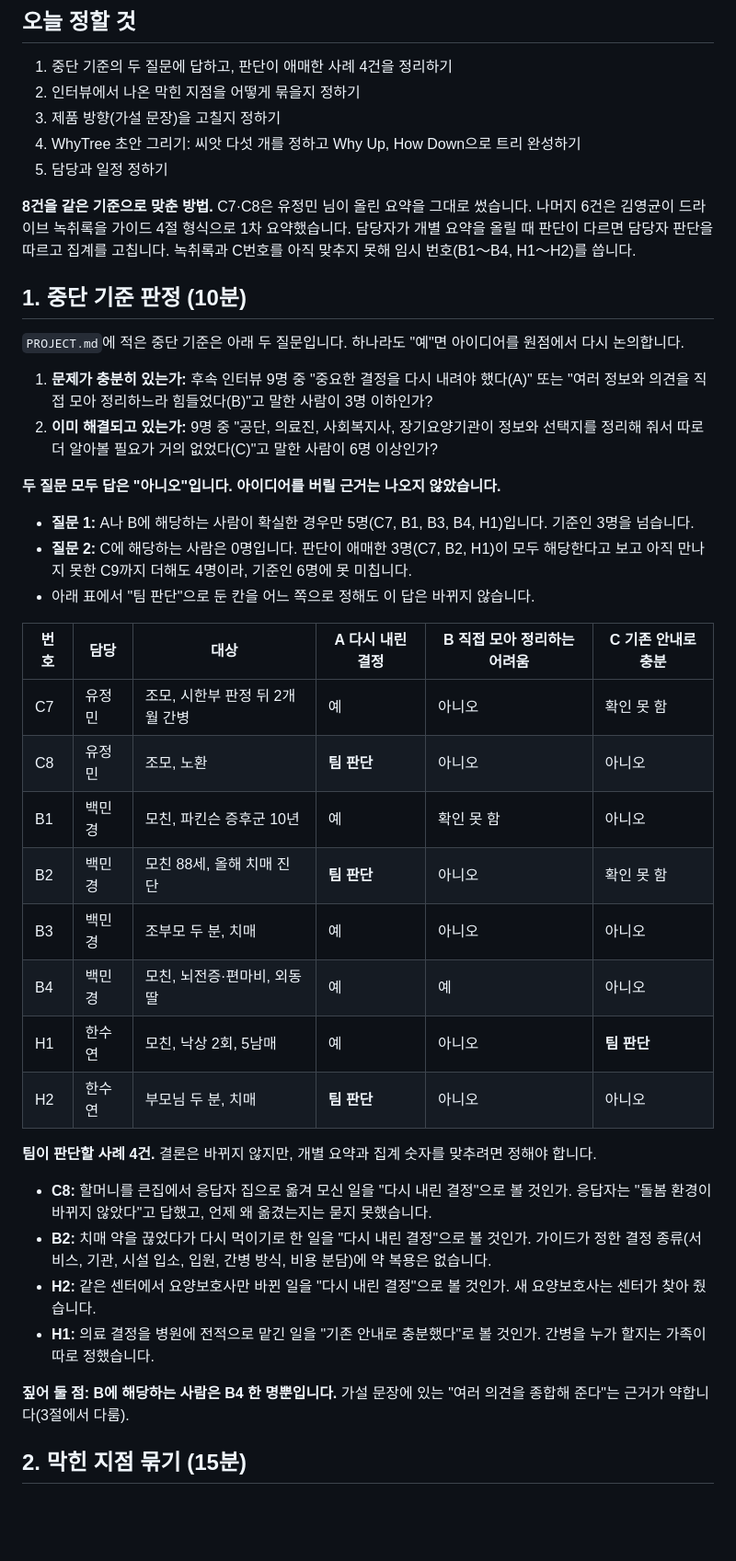
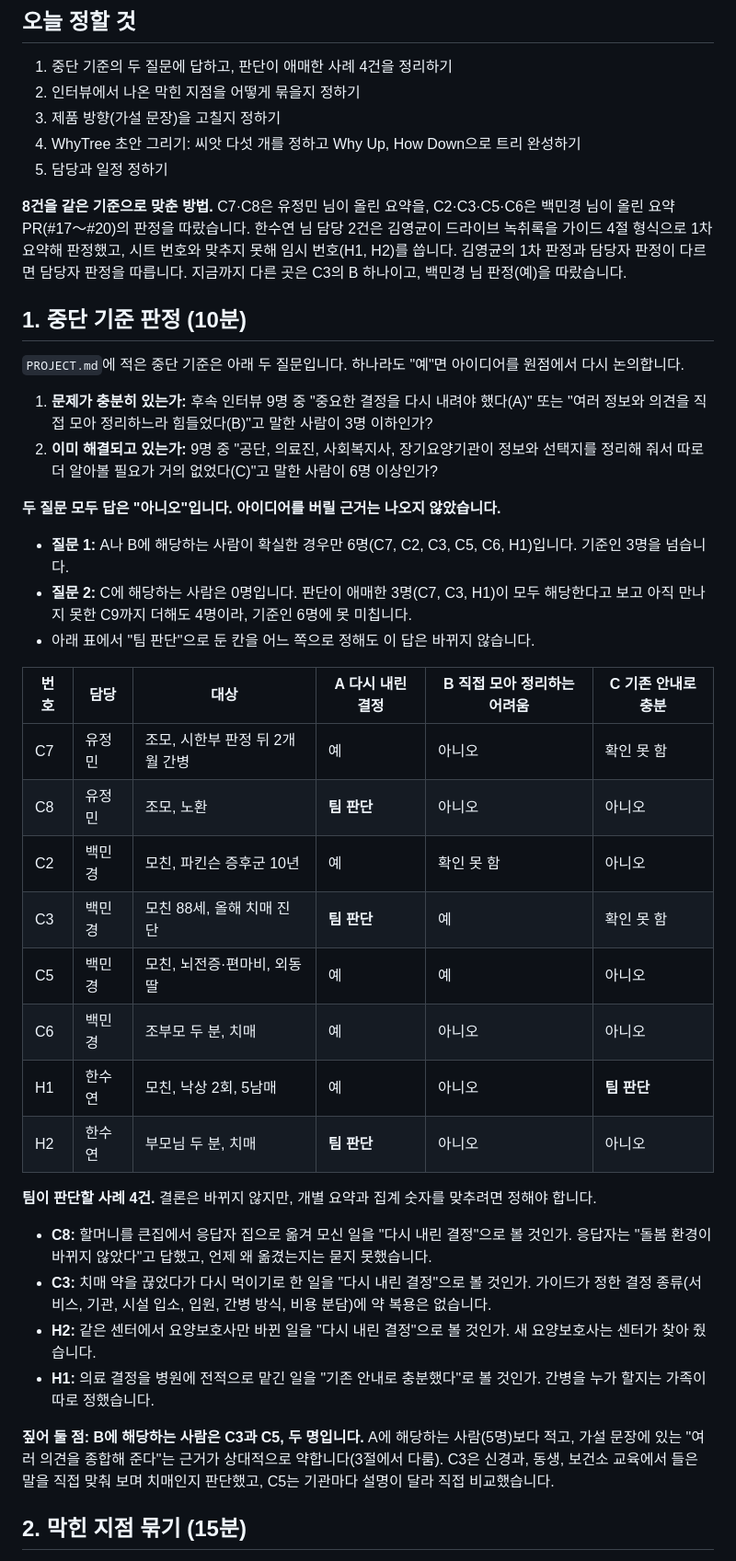
Before and after one commit to 4kmba/ltc-caregivers, a Markdown page: docs/meetings/2026-10-28.md, the part around one of its changes. Shown at 92% size. GitHub-like rendering; blank space fills up the shorter version.

```diff
--- a/docs/meetings/2026-10-28.md
+++ b/docs/meetings/2026-10-28.md
@@ -11,7 +11,7 @@
 4. WhyTree 초안 그리기: 씨앗 다섯 개를 정하고 Why Up, How Down으로 트리 완성하기
 5. 담당과 일정 정하기
 
-**8건을 같은 기준으로 맞춘 방법.** C7·C8은 유정민 님이 올린 요약을 그대로 썼습니다. 나머지 6건은 김영균이 드라이브 녹취록을 가이드 4절 형식으로 1차 요약했습니다. 담당자가 개별 요약을 올릴 때 판단이 다르면 담당자 판단을 따르고 집계를 고칩니다. 녹취록과 C번호를 아직 맞추지 못해 임시 번호(B1～B4, H1～H2)를 씁니다.
+**8건을 같은 기준으로 맞춘 방법.** C7·C8은 유정민 님이 올린 요약을, C2·C3·C5·C6은 백민경 님이 올린 요약 PR(#17～#20)의 판정을 따랐습니다. 한수연 님 담당 2건은 김영균이 드라이브 녹취록을 가이드 4절 형식으로 1차 요약해 판정했고, 시트 번호와 맞추지 못해 임시 번호(H1, H2)를 씁니다. 김영균의 1차 판정과 담당자 판정이 다르면 담당자 판정을 따릅니다. 지금까지 다른 곳은 C3의 B 하나이고, 백민경 님 판정(예)을 따랐습니다.
 
 ## 1. 중단 기준 판정 (10분)
 
@@ -22,29 +22,29 @@
 
 **두 질문 모두 답은 "아니오"입니다. 아이디어를 버릴 근거는 나오지 않았습니다.**
 
-- **질문 1:** A나 B에 해당하는 사람이 확실한 경우만 5명(C7, B1, B3, B4, H1)입니다. 기준인 3명을 넘습니다.
-- **질문 2:** C에 해당하는 사람은 0명입니다. 판단이 애매한 3명(C7, B2, H1)이 모두 해당한다고 보고 아직 만나지 못한 C9까지 더해도 4명이라, 기준인 6명에 못 미칩니다.
+- **질문 1:** A나 B에 해당하는 사람이 확실한 경우만 6명(C7, C2, C3, C5, C6, H1)입니다. 기준인 3명을 넘습니다.
+- **질문 2:** C에 해당하는 사람은 0명입니다. 판단이 애매한 3명(C7, C3, H1)이 모두 해당한다고 보고 아직 만나지 못한 C9까지 더해도 4명이라, 기준인 6명에 못 미칩니다.
 - 아래 표에서 "팀 판단"으로 둔 칸을 어느 쪽으로 정해도 이 답은 바뀌지 않습니다.
 
 | 번호 | 담당 | 대상 | A 다시 내린 결정 | B 직접 모아 정리하는 어려움 | C 기존 안내로 충분 |
 |---|---|---|---|---|---|
 | C7 | 유정민 | 조모, 시한부 판정 뒤 2개월 간병 | 예 | 아니오 | 확인 못 함 |
 | C8 | 유정민 | 조모, 노환 | **팀 판단** | 아니오 | 아니오 |
-| B1 | 백민경 | 모친, 파킨슨 증후군 10년 | 예 | 확인 못 함 | 아니오 |
-| B2 | 백민경 | 모친 88세, 올해 치매 진단 | **팀 판단** | 아니오 | 확인 못 함 |
-| B3 | 백민경 | 조부모 두 분, 치매 | 예 | 아니오 | 아니오 |
-| B4 | 백민경 | 모친, 뇌전증·편마비, 외동딸 | 예 | 예 | 아니오 |
+| C2 | 백민경 | 모친, 파킨슨 증후군 10년 | 예 | 확인 못 함 | 아니오 |
+| C3 | 백민경 | 모친 88세, 올해 치매 진단 | **팀 판단** | 예 | 확인 못 함 |
+| C5 | 백민경 | 모친, 뇌전증·편마비, 외동딸 | 예 | 예 | 아니오 |
+| C6 | 백민경 | 조부모 두 분, 치매 | 예 | 아니오 | 아니오 |
 | H1 | 한수연 | 모친, 낙상 2회, 5남매 | 예 | 아니오 | **팀 판단** |
 | H2 | 한수연 | 부모님 두 분, 치매 | **팀 판단** | 아니오 | 아니오 |
 
 **팀이 판단할 사례 4건.** 결론은 바뀌지 않지만, 개별 요약과 집계 숫자를 맞추려면 정해야 합니다.
 
 - **C8:** 할머니를 큰집에서 응답자 집으로 옮겨 모신 일을 "다시 내린 결정"으로 볼 것인가. 응답자는 "돌봄 환경이 바뀌지 않았다"고 답했고, 언제 왜 옮겼는지는 묻지 못했습니다.
-- **B2:** 치매 약을 끊었다가 다시 먹이기로 한 일을 "다시 내린 결정"으로 볼 것인가. 가이드가 정한 결정 종류(서비스, 기관, 시설 입소, 입원, 간병 방식, 비용 분담)에 약 복용은 없습니다.
+- **C3:** 치매 약을 끊었다가 다시 먹이기로 한 일을 "다시 내린 결정"으로 볼 것인가. 가이드가 정한 결정 종류(서비스, 기관, 시설 입소, 입원, 간병 방식, 비용 분담)에 약 복용은 없습니다.
 - **H2:** 같은 센터에서 요양보호사만 바뀐 일을 "다시 내린 결정"으로 볼 것인가. 새 요양보호사는 센터가 찾아 줬습니다.
 - **H1:** 의료 결정을 병원에 전적으로 맡긴 일을 "기존 안내로 충분했다"로 볼 것인가. 간병을 누가 할지는 가족이 따로 정했습니다.
 
-**짚어 둘 점: B에 해당하는 사람은 B4 한 명뿐입니다.** 가설 문장에 있는 "여러 의견을 종합해 준다"는 근거가 약합니다(3절에서 다룸).
+**짚어 둘 점: B에 해당하는 사람은 C3과 C5, 두 명입니다.** A에 해당하는 사람(5명)보다 적고, 가설 문장에 있는 "여러 의견을 종합해 준다"는 근거가 상대적으로 약합니다(3절에서 다룸). C3은 신경과, 동생, 보건소 교육에서 들은 말을 직접 맞춰 보며 치매인지 판단했고, C5는 기관마다 설명이 달라 직접 비교했습니다.
 
 ## 2. 막힌 지점 묶기 (15분)
 
```
Also changed, not shown: other parts of docs/meetings/2026-10-28.md (+22 -21 lines).
